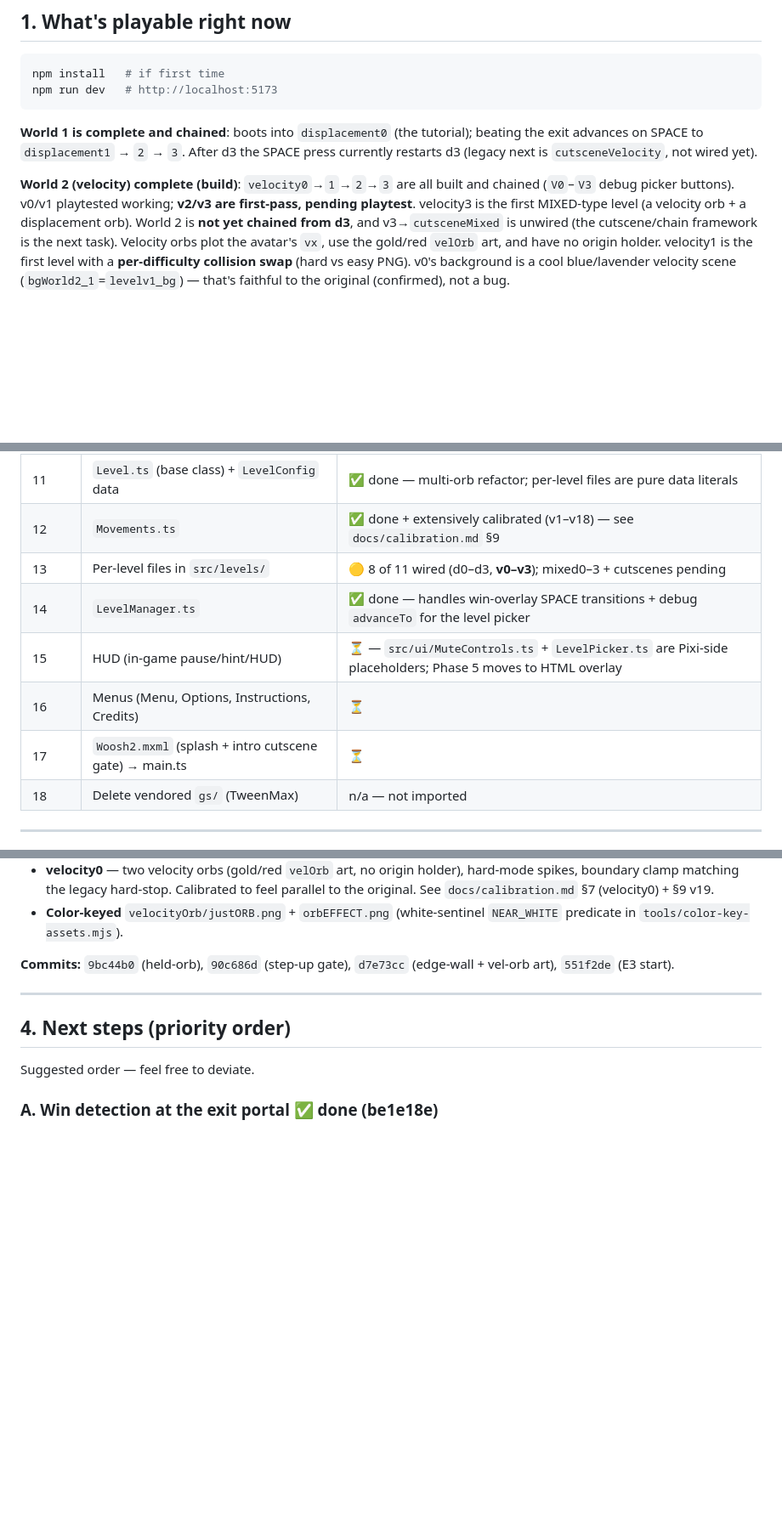
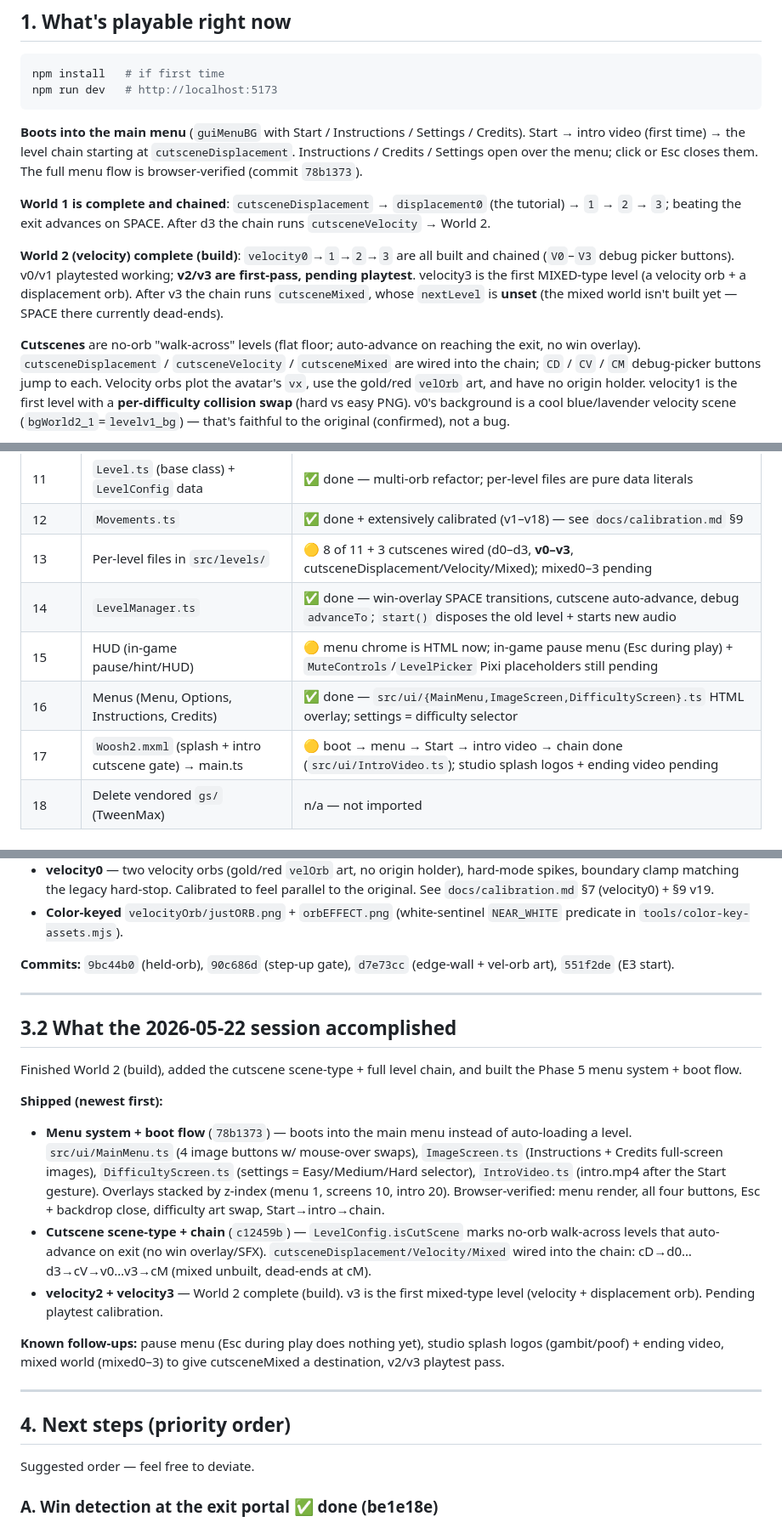
Before and after one commit to klopfer/waker, a Markdown page: STATUS.md, 3 parts joined by grey strips. Shown at 85% size. Rendered like a GitHub page; blank space fills up the shorter version.

Commit message:
STATUS: menu system + cutscene chain landed; World 2 complete
Update playable summary (boot → menu → chain), phase table (Phase 5
in progress; §16 menus done, §17 boot flow done), add the 2026-05-22
session log, mark menu/instructions/credits/cutscene-chain done in the
missing-features table, bump test count to 138.

Co-Authored-By: Claude Opus 4.7 (1M context) <noreply@anthropic.com>

````diff
--- a/STATUS.md
+++ b/STATUS.md
@@ -18,17 +18,27 @@ npm install   # if first time
 npm run dev   # http://localhost:5173
 ```
 
-**World 1 is complete and chained**: boots into `displacement0` (the
-tutorial); beating the exit advances on SPACE to `displacement1` → `2`
-→ `3`. After d3 the SPACE press currently restarts d3 (legacy next is
-`cutsceneVelocity`, not wired yet).
+**Boots into the main menu** (`guiMenuBG` with Start / Instructions /
+Settings / Credits). Start → intro video (first time) → the level chain
+starting at `cutsceneDisplacement`. Instructions / Credits / Settings
+open over the menu; click or Esc closes them. The full menu flow is
+browser-verified (commit `78b1373`).
+
+**World 1 is complete and chained**: `cutsceneDisplacement` →
+`displacement0` (the tutorial) → `1` → `2` → `3`; beating the exit
+advances on SPACE. After d3 the chain runs `cutsceneVelocity` → World 2.
 
 **World 2 (velocity) complete (build)**: `velocity0`→`1`→`2`→`3` are all
 built and chained (`V0`–`V3` debug picker buttons). v0/v1 playtested
 working; **v2/v3 are first-pass, pending playtest**. velocity3 is the
-first MIXED-type level (a velocity orb + a displacement orb). World 2 is
-**not yet chained from d3**, and v3→`cutsceneMixed` is unwired (the
-cutscene/chain framework is the next task).
+first MIXED-type level (a velocity orb + a displacement orb). After v3
+the chain runs `cutsceneMixed`, whose `nextLevel` is **unset** (the
+mixed world isn't built yet — SPACE there currently dead-ends).
+
+**Cutscenes** are no-orb "walk-across" levels (flat floor; auto-advance
+on reaching the exit, no win overlay). `cutsceneDisplacement` /
+`cutsceneVelocity` / `cutsceneMixed` are wired into the chain; `CD` /
+`CV` / `CM` debug-picker buttons jump to each.
 Velocity orbs plot the avatar's `vx`, use the gold/red `velOrb` art, and
 have no origin holder. velocity1 is the first level with a
 **per-difficulty collision swap** (hard vs easy PNG). v0's background is
@@ -101,11 +112,11 @@ Mapped against the plan's `§14 Module porting order`:
 | 10 | `Switch.ts`, `MovingPlatform.ts`, `Spike.ts` | ✅ done (D1+D2); D3 polish (squish pushback + hit flash) still pending |
 | 11 | `Level.ts` (base class) + `LevelConfig` data | ✅ done — multi-orb refactor; per-level files are pure data literals |
 | 12 | `Movements.ts` | ✅ done + extensively calibrated (v1–v18) — see `docs/calibration.md` §9 |
-| 13 | Per-level files in `src/levels/` | 🟡 8 of 11 wired (d0–d3, **v0–v3**); mixed0–3 + cutscenes pending |
-| 14 | `LevelManager.ts` | ✅ done — handles win-overlay SPACE transitions + debug `advanceTo` for the level picker |
-| 15 | HUD (in-game pause/hint/HUD) | ⏳ — `src/ui/MuteControls.ts` + `LevelPicker.ts` are Pixi-side placeholders; Phase 5 moves to HTML overlay |
-| 16 | Menus (Menu, Options, Instructions, Credits) | ⏳ |
-| 17 | `Woosh2.mxml` (splash + intro cutscene gate) → main.ts | ⏳ |
+| 13 | Per-level files in `src/levels/` | 🟡 8 of 11 + 3 cutscenes wired (d0–d3, **v0–v3**, cutsceneDisplacement/Velocity/Mixed); mixed0–3 pending |
+| 14 | `LevelManager.ts` | ✅ done — win-overlay SPACE transitions, cutscene auto-advance, debug `advanceTo`; `start()` disposes the old level + starts new audio |
+| 15 | HUD (in-game pause/hint/HUD) | 🟡 menu chrome is HTML now; in-game pause menu (Esc during play) + `MuteControls`/`LevelPicker` Pixi placeholders still pending |
+| 16 | Menus (Menu, Options, Instructions, Credits) | ✅ done — `src/ui/{MainMenu,ImageScreen,DifficultyScreen}.ts` HTML overlay; settings = difficulty selector |
+| 17 | `Woosh2.mxml` (splash + intro cutscene gate) → main.ts | 🟡 boot → menu → Start → intro video → chain done (`src/ui/IntroVideo.ts`); studio splash logos + ending video pending |
 | 18 | Delete vendored `gs/` (TweenMax) | n/a — not imported |
 
 ---
@@ -207,6 +218,35 @@ cluster of side-collision bugs the world-2 geometry exposed.
 
 ---
 
+## 3.2 What the 2026-05-22 session accomplished
+
+Finished World 2 (build), added the cutscene scene-type + full level
+chain, and built the Phase 5 menu system + boot flow.
+
+**Shipped (newest first):**
+
+- **Menu system + boot flow** (`78b1373`) — boots into the main menu
+  instead of auto-loading a level. `src/ui/MainMenu.ts` (4 image
+  buttons w/ mouse-over swaps), `ImageScreen.ts` (Instructions +
+  Credits full-screen images), `DifficultyScreen.ts` (settings =
+  Easy/Medium/Hard selector), `IntroVideo.ts` (intro.mp4 after the
+  Start gesture). Overlays stacked by z-index (menu 1, screens 10,
+  intro 20). Browser-verified: menu render, all four buttons, Esc +
+  backdrop close, difficulty art swap, Start→intro→chain.
+- **Cutscene scene-type + chain** (`c12459b`) — `LevelConfig.isCutScene`
+  marks no-orb walk-across levels that auto-advance on exit (no win
+  overlay/SFX). `cutsceneDisplacement/Velocity/Mixed` wired into the
+  chain: cD→d0…d3→cV→v0…v3→cM (mixed unbuilt, dead-ends at cM).
+- **velocity2 + velocity3** — World 2 complete (build). v3 is the
+  first mixed-type level (velocity + displacement orb). Pending
+  playtest calibration.
+
+**Known follow-ups:** pause menu (Esc during play does nothing yet),
+studio splash logos (gambit/poof) + ending video, mixed world
+(mixed0–3) to give cutsceneMixed a destination, v2/v3 playtest pass.
+
+---
+
 ## 4. Next steps (priority order)
 
 Suggested order — feel free to deviate.
````
Also changed, not shown: other parts of STATUS.md (+12 -11 lines).
